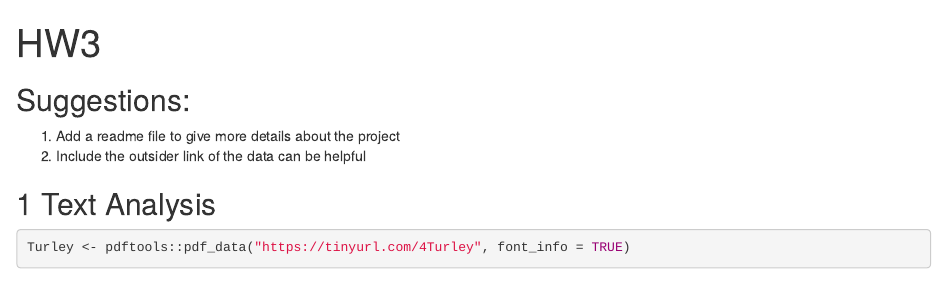
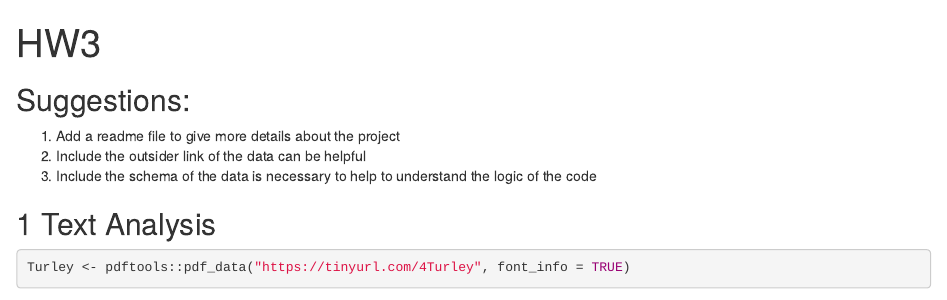
Before and after one commit to QMSS-GR5069-Spring-2022/gr5069-homework-2-hh2921, an R Markdown document (HW3.Rmd): the page in a window 1100 px wide, from its top. Rendered offline with R 4.5, knitr and Pandoc, with nearby package versions; some code elsewhere in the file could not run offline.

Commit message:
3. Include the schema of the data is necessary to help to understand the logic of the code

````diff
--- a/HW3.Rmd
+++ b/HW3.Rmd
@@ -5,6 +5,7 @@ output: html_document
 ## Suggestions:
 1. Add a readme file to give more details about the project
 2. Include the outsider link of the data can be helpful
+3. Include the schema of the data is necessary to help to understand the logic of the code
 ```{r load-packages, include=FALSE}
 library(dplyr)
 library(magrittr)
````
